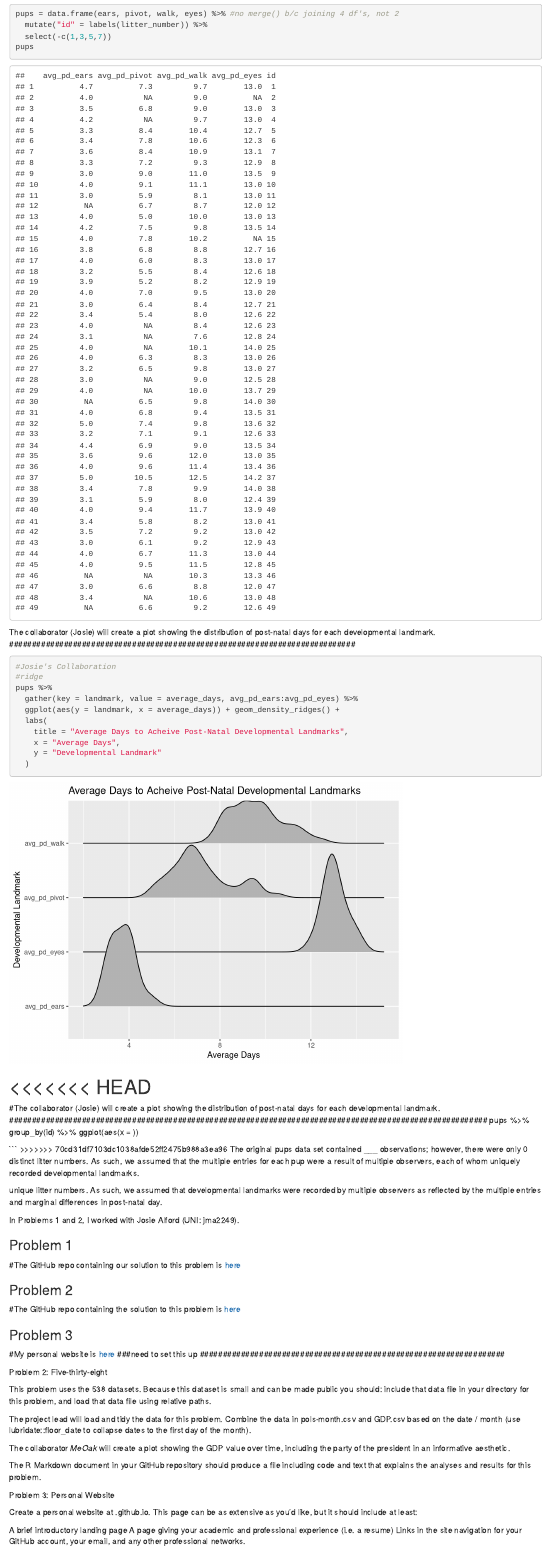
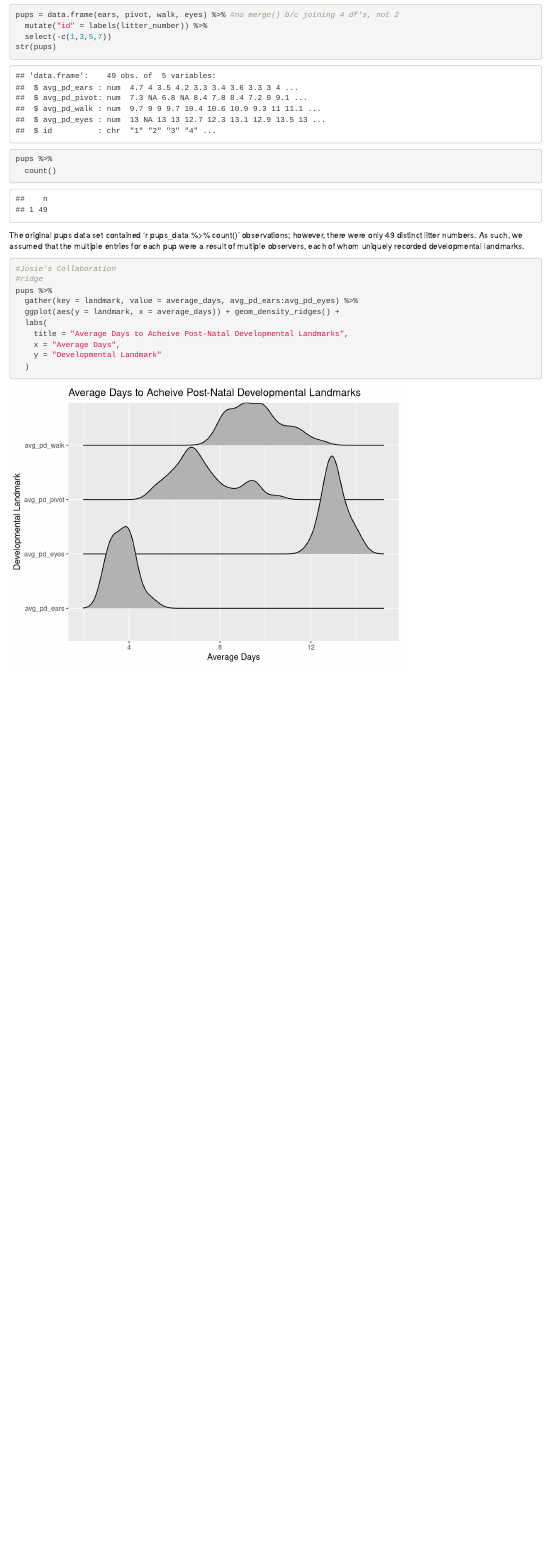
Before and after one commit to meoak/p8105_hw4_mp3652, an R Markdown document (p8105_hw4_mp3652.Rmd): the page in a window 1100 px wide, from 3300 px down before the commit and from 3320 px down after it, so that both start at the same text. Rendered offline with R 4.5, knitr and Pandoc, with nearby package versions; column names are cleaned by a stand-in for the janitor package.

Commit message:
no message

````diff
--- a/p8105_hw4_mp3652.Rmd
+++ b/p8105_hw4_mp3652.Rmd
@@ -43,7 +38,8 @@ pups_data = read_csv(file = "./data/FAS_pups.csv") %>%
   arrange(litter_number)
 pups_data
 
-length(unique(pups_data$id))
+pups_data %>%
+  count()
 
 ##############
 # avg ears
@@ -103,11 +99,13 @@ walk
 pups = data.frame(ears, pivot, walk, eyes) %>% #no merge() b/c joining 4 df's, not 2
   mutate("id" = labels(litter_number)) %>%
   select(-c(1,3,5,7))
-pups
+str(pups)
+
+pups %>%
+  count()
 ```
-############################################################################
-The collaborator (Josie) will create a plot showing the distribution of post-natal days for each developmental landmark.
-############################################################################
+
+The original pups data set contained 'r pups_data %>% count()' observations; however, there were only `r pups %>% count()` distinct litter numbers.  As such, we assumed that the multiple entries for each pup were a result of multiple observers, each of whom uniquely recorded developmental landmarks.
 
 ```{r Plot, warning = FALSE, message = FALSE}
 #Josie's Collaboration
@@ -121,85 +119,3 @@ pups %>%
     y = "Developmental Landmark"
   )
 ```
-
-
-<<<<<<< HEAD
-=======
-#The collaborator (Josie) will create a plot showing the distribution of post-natal days for each developmental landmark.
-#########################################################################################################
-pups %>%
-  group_by(id) %>%
-  ggplot(aes(x = ))
-
-
-```
->>>>>>> 70cd31df7103dc1038afde52ff2475b988a3ea96
-The original pups data set contained ___ observations; however, there were only `r length(unique(pups_data$id))` distinct litter numbers.  As such, we assumed that the multiple entries for each pup were a result of multiple observers, each of whom uniquely recorded developmental landmarks.
-
-unique litter numbers.  As such,  we assumed that developmental landmarks were recorded by multiple observers as reflected by the multiple entries and marginal differences in post-natal day.
-
-
-############################################################################
-
-
-
-
-
-
-
-############################################################################
-
-
-############################################################################
-In Problems 1 and 2, I worked with Josie Alford (UNI: jma2249).
-
-### Problem 1
-
-#The GitHub repo containing our solution to this problem is [here](https://github.com/meoak/p8105_hw4_mp3652)
-
-
-### Problem 2
-
-#The GitHub repo containing the solution to this problem is [here](https://github.com/josiealford14/p8105_hw4_jma2249)
-
-
-### Problem 3
-
-#My personal website is [here](http://meoakplace.com) ###need to set this up
-###################################################################
-
-
-###################################
-
-Problem 2:  Five-thirty-eight
-
-###################################
-
-
-This problem uses the 538 datasets.
-Because this dataset is small and can be made public you should:
-  include that data file in your directory for this problem, and
-    load that data file using relative paths.
-
-The project lead will load and tidy the data for this problem.
-Combine the data in pols-month.csv and GDP.csv based on the date / month
-  (use lubridate::floor_date to collapse dates to the first day of the month).
-
-The collaborator *MeOak* will create a plot showing the GDP value over time,
-  including the party of the president in an informative aesthetic.
-
-The R Markdown document in your GitHub repository should
-  produce a file including code and text that explains the analyses and results for this problem.
-
-
-###################################
-
-Problem 3:  Personal Website
-
-###################################
-
-Create a personal website at <YOUR_GH_NAME>.github.io. This page can be as extensive as you’d like, but it should include at least:
-
-A brief introductory landing page
-A page giving your academic and professional experience (i.e. a resume)
-Links in the site navigation for your GitHub account, your email, and any other professional networks.
````
Also changed, not shown: p8105_hw4_mp3652.html, p8105_hw4_mp3652.Rmd (5 more changed lines).
